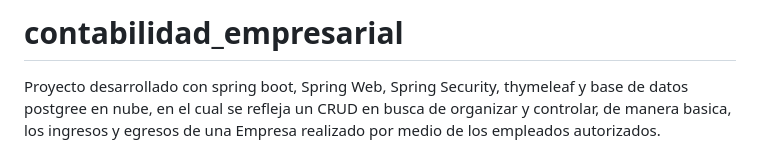
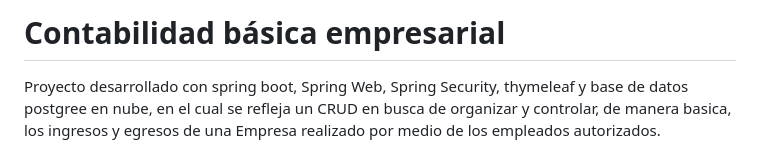
Before and after one commit to edissonchamorroc/Contabilidad-basica-empresarial, a Markdown page: README.md, the part around the change. Rendered like a GitHub page.

```diff
--- a/README.md
+++ b/README.md
@@ -1,4 +1,4 @@
-# contabilidad_empresarial
+# Contabilidad básica empresarial
 
 Proyecto desarrollado con spring boot, Spring Web, Spring Security, thymeleaf y base de datos postgree en nube, en el cual se refleja un CRUD en busca de organizar y controlar, de manera basica, los ingresos y egresos de una Empresa realizado por medio de los empleados autorizados.
 
```
